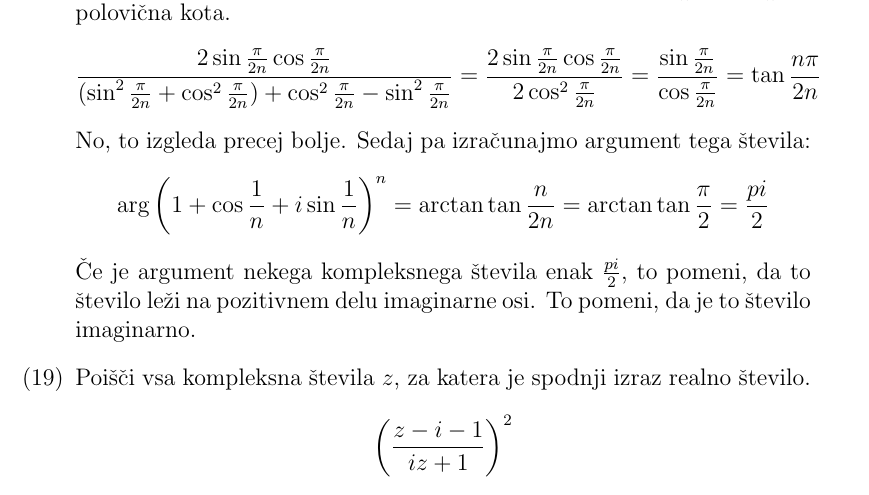
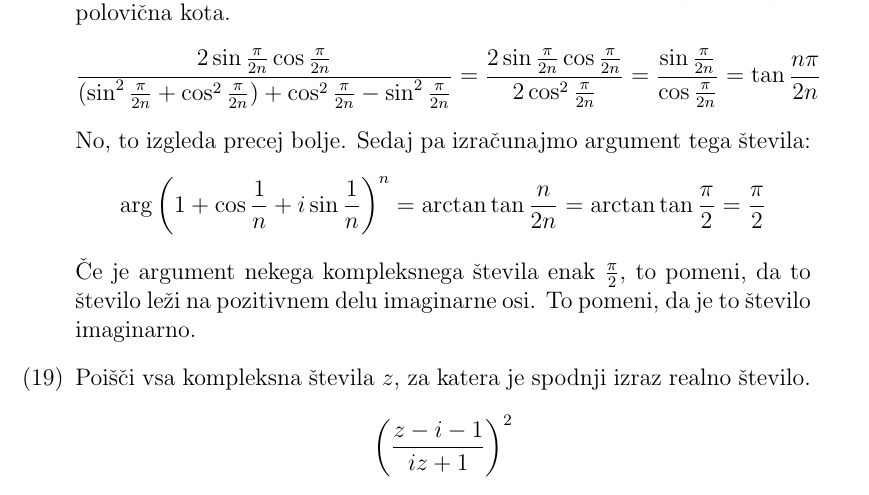
Before and after one commit to nikerzetic/domace-naloge-analiza, a LaTeX document (domaca_naloga_4.tex): part of page 12 of 13, cut so that both start at the same text. Compiled offline with pdfLaTeX.

Commit message:
Update domaca_naloga_4.tex

```diff
--- a/domaca_naloga_4.tex
+++ b/domaca_naloga_4.tex
@@ -436,9 +436,9 @@ Ulomek želimo nekako poenostaviti. Poskusimo razbiti $\sin \frac{\pi}{n}$ in $\
 \]
 No, to izgleda precej bolje. Sedaj pa izračunajmo argument tega števila:
 \[
-\arg \left(1+ \cos \frac{1}{n} + i \sin \frac{1}{n} \right)^n = \arctan \tan \frac{n}{2n} = \arctan \tan \frac{\pi}{2} = \frac{pi}{2}
+\arg \left(1+ \cos \frac{1}{n} + i \sin \frac{1}{n} \right)^n = \arctan \tan \frac{n}{2n} = \arctan \tan \frac{\pi}{2} = \frac{\pi}{2}
 \]
-Če je argument nekega kompleksnega števila enak $\frac{pi}{2}$, to pomeni, da to število leži na pozitivnem delu imaginarne osi. To pomeni, da je to število imaginarno.
+Če je argument nekega kompleksnega števila enak $\frac{\pi}{2}$, to pomeni, da to število leži na pozitivnem delu imaginarne osi. To pomeni, da je to število imaginarno.
 
 \item[(19)] Poišči vsa kompleksna števila $z$, za katera je spodnji izraz realno število.
 \[
```
